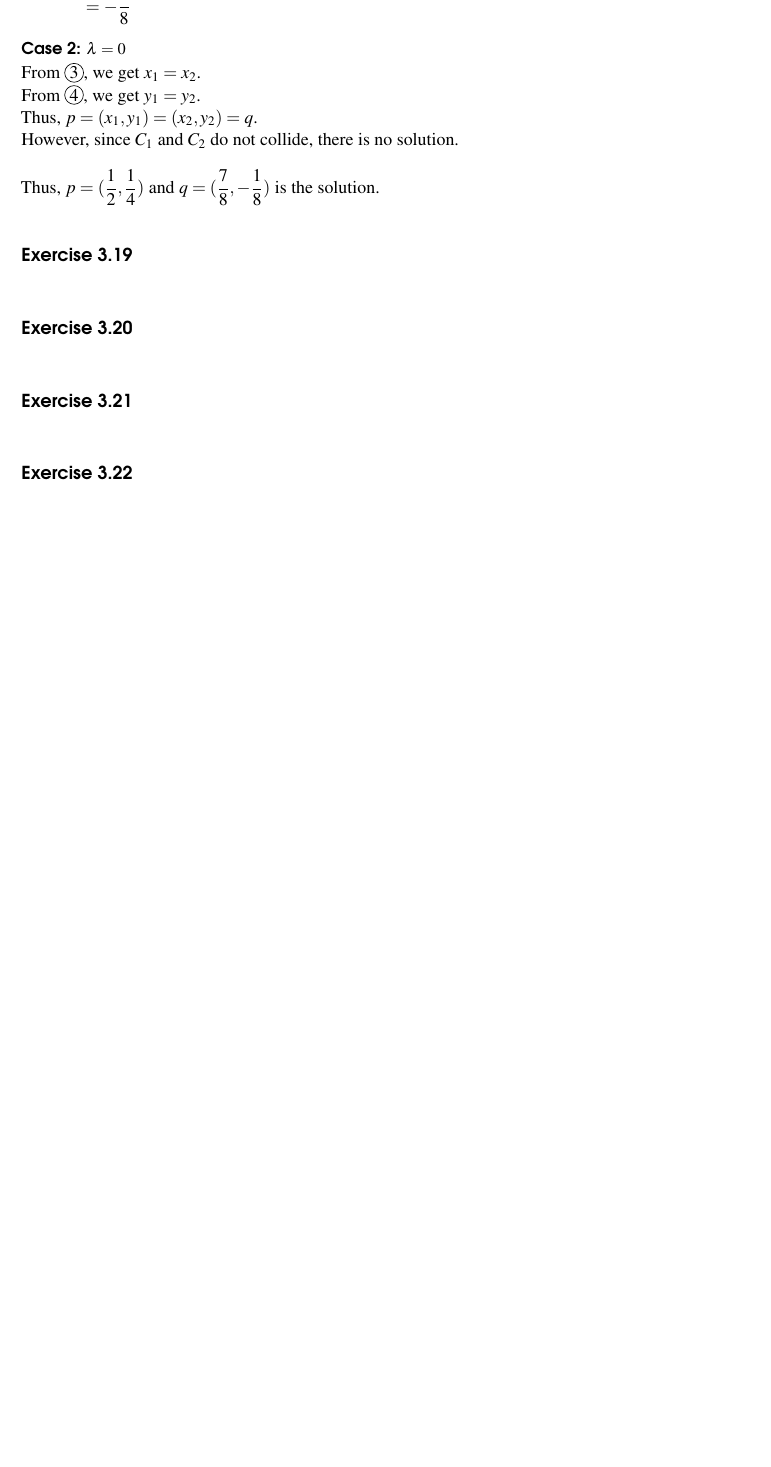
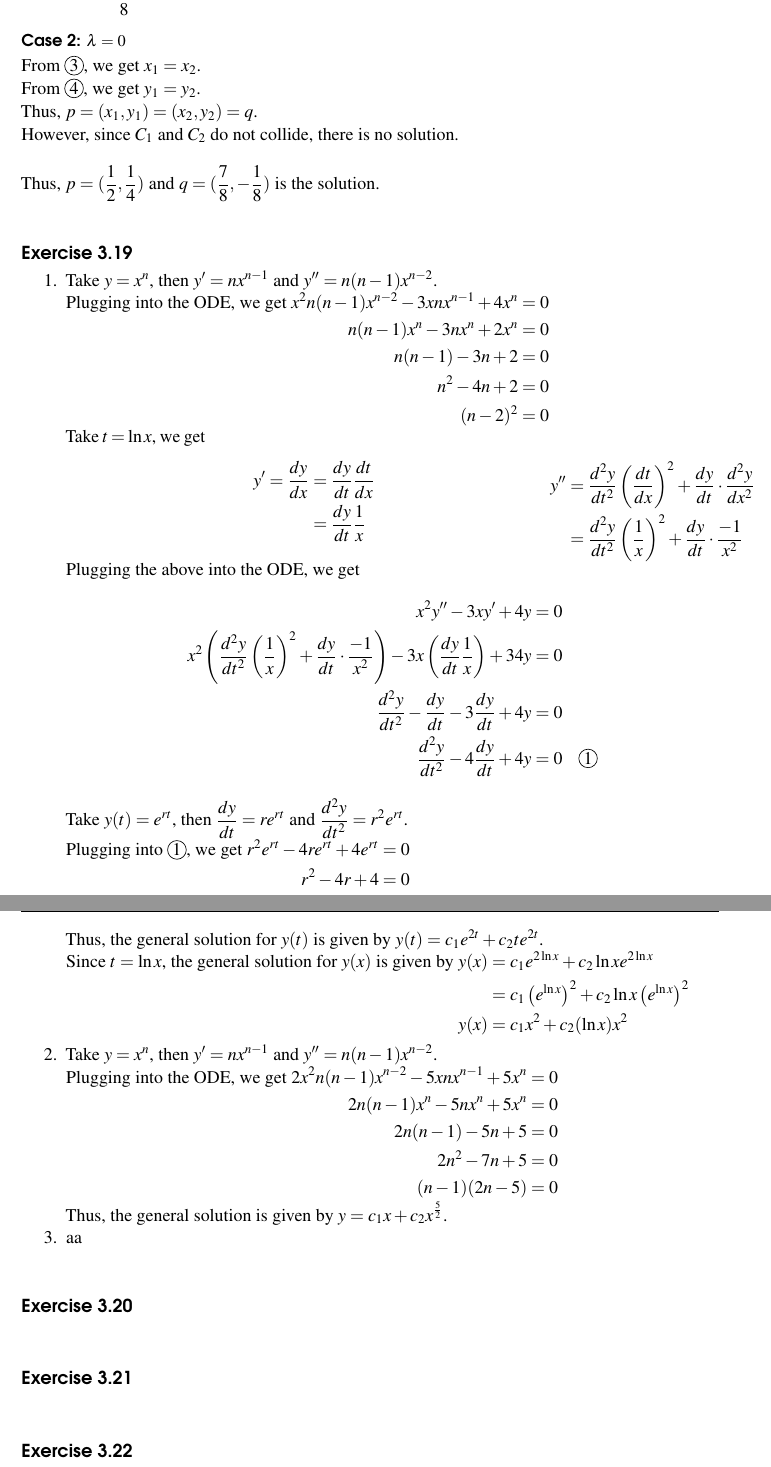
Before and after one commit to LanceLi1416/MAT235-Notes, a LaTeX book (main.tex): part of page 60 of 62 before the commit and two parts of pages 60 and 61 of 64 after it, the two joined at a grey line, cut at the place of the change, the shorter picture padded with empty space. Compiled offline with pdfLaTeX; TikZ figures are drawn from their code, not taken from saved files.

Commit message:
finish Exercise 3.19 (1 and 2)

```diff
--- a/main.tex
+++ b/main.tex
@@ -2844,6 +2845,72 @@ Thus, $p = (\frac{1}{2}, \frac{1}{4})$ and $q = (\frac{7}{8}, -\frac{1}{8})$ is
 
 \subsection*{Exercise 3.19}
 
+\begin{enumerate}
+    \item Take $y = x^n$, then $y' = nx^{n-1}$ and $y'' = n(n-1)x^{n-2}$.
+
+    Plugging into the ODE, we get $\begin{aligned}[t]
+        x^2n(n - 1)x^{n-2} - 3xnx^{n-1} + 4x^n & = 0 \\
+        n(n - 1)x^n - 3nx^n + 2x^n             & = 0 \\
+        n(n-1) - 3n + 2                        & = 0 \\
+        n^2 - 4n + 2                           & = 0 \\
+        (n - 2)^2                              & = 0
+    \end{aligned}$
+
+    Take $t = \ln x$, we get
+    \begin{minipage}[t]{0.45\linewidth}
+        \begin{align*}
+            y' = \frac{dy}{dx} & = \frac{dy}{dt} \frac{dt}{dx} \\
+                               & = \frac{dy}{dt} \frac{1}{x}
+        \end{align*}
+    \end{minipage}
+    \begin{minipage}[t]{0.45\linewidth}
+        \begin{align*}
+            y''
+            & = \frac{d^2y}{dt^2}\left( \frac{dt}{dx} \right)^2 + \frac{dy}{dt} \cdot \frac{d^2y}{dx^2} \\
+            &= \frac{d^2y}{dt^2} \left( \frac{1}{x} \right)^2 + \frac{dy}{dt} \cdot \frac{-1}{x^2}
+        \end{align*}
+    \end{minipage}
+
+    Plugging the above into the ODE, we get $$\begin{aligned}[t]
+        x^2y'' - 3xy' + 4y & = 0 \\
+        x^2 \left( \frac{d^2y}{dt^2} \left( \frac{1}{x} \right)^2 + \frac{dy}{dt} \cdot \frac{-1}{x^2} \right) - 3x \left( \frac{dy}{dt} \frac{1}{x} \right) + 34y & = 0 \\
+        \frac{d^2y}{dt^2} - \frac{dy}{dt} - 3\frac{dy}{dt} + 4y & = 0 \\
+        \frac{d^2y}{dt^2} - 4\frac{dy}{dt} + 4y & = 0 & \Circled{1}
+    \end{aligned}$$
+
+    Take $y(t) = e^{rt}$, then $\frac{dy}{dt} = re^{rt}$ and $\frac{d^2y}{dt^2} = r^2e^{rt}$.
+
+    Plugging into \Circled{1}, we get $\begin{aligned}[t]
+        r^2e^{rt} - 4re^{rt} + 4e^{rt} & = 0 \\
+        r^2 - 4r + 4                   & = 0 \\
+        (r - 2)^2                      & = 0
+    \end{aligned}$
+
+    Thus, the general solution for $y(t)$ is given by $y(t) = c_1e^{2t} + c_2te^{2t}$.
+
+    Since $t = \ln x$, the general solution for $y(x)$ is given by $\begin{aligned}[t]
+        y(x) & = c_1e^{2\ln{x}} + c_2 \ln{x} e^{2\ln{x}}                                  \\
+             & = c_1 \left( e^{\ln{x}} \right)^2 + c_2 \ln{x} \left( e^{\ln{x}} \right)^2 \\
+        y(x) & = c_1 x^2 + c_2 (\ln{x}) x^2
+    \end{aligned}$
+
+    {~~~}
+
+    \item Take $y = x^n$, then $y' = nx^{n-1}$ and $y'' = n(n - 1)x^{n-2}$.
+
+    Plugging into the ODE, we get $\begin{aligned}[t]
+        2x^2n(n-1)x^{n-2} - 5xnx^{n-1} + 5x^n & = 0 \\
+        2n(n - 1)x^n - 5nx^n + 5x^n           & = 0 \\
+        2n(n - 1) - 5n + 5                    & = 0 \\
+        2n^2 - 7n + 5                         & = 0 \\
+        (n - 1)(2n - 5)                       & = 0
+    \end{aligned}$
+
+    Thus, the general solution is given by $y = c_1 x + c_2 x^{\frac{5}{2}}$.
+
+    \item aa
+\end{enumerate}
+
 {~~~}
 
 \subsection*{Exercise 3.20}
```
Also changed, not shown: figures/c03s10-f01.pdf (added), main.tex (3 more changed lines), 1 other file.
